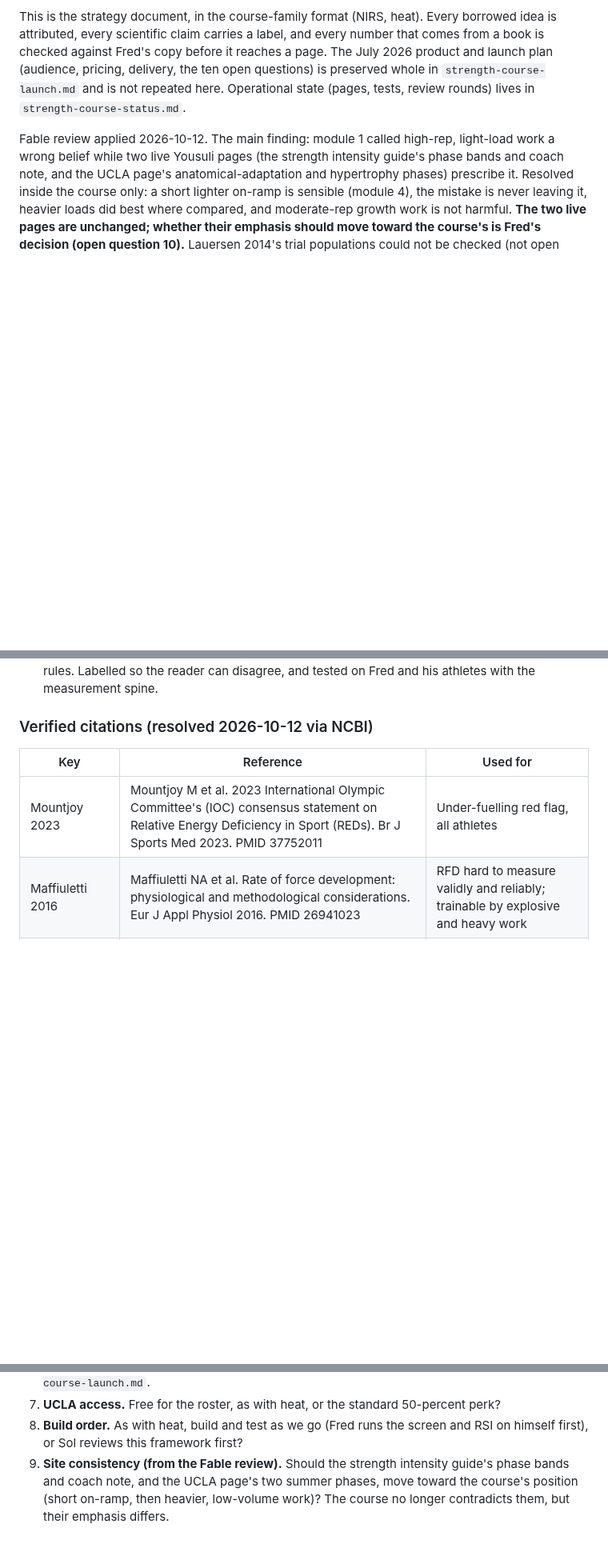
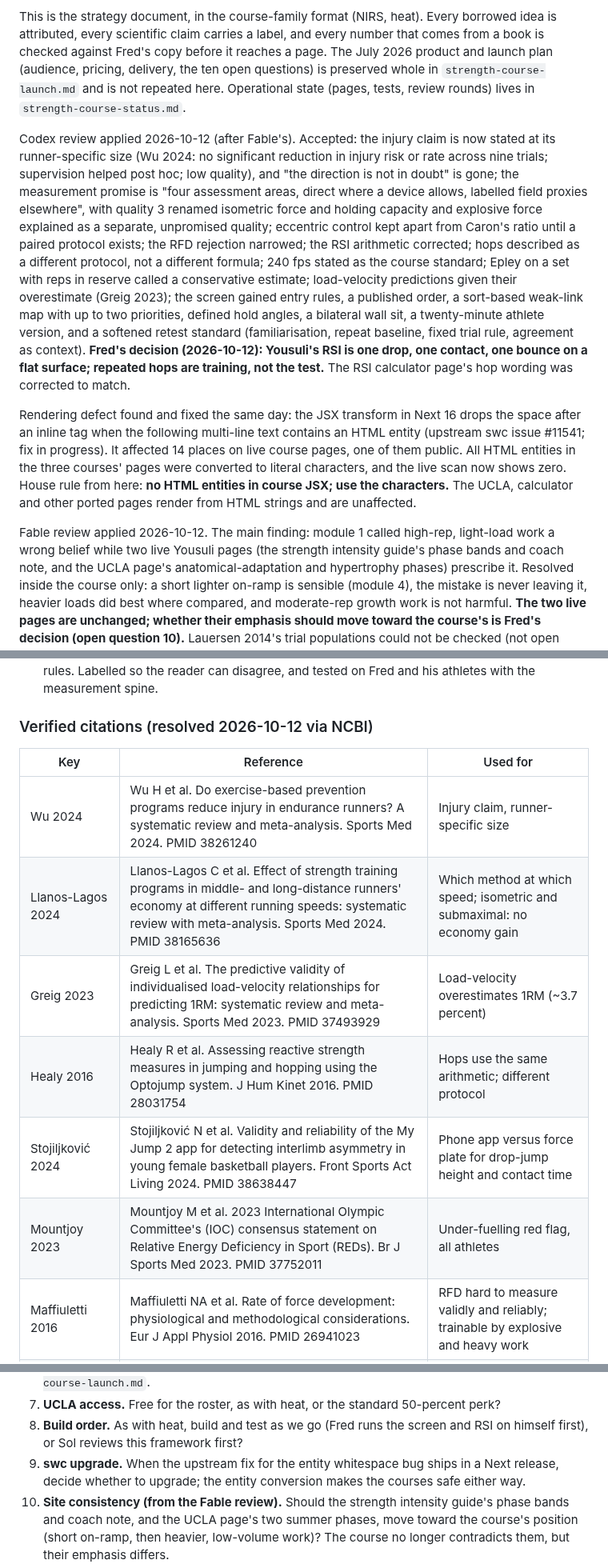
Before and after one commit to d8cq6m7ywb-commits/yousulipages, a Markdown page: strength-course-framework.md, 3 parts joined by grey strips. Shown at 80% size. Rendered like a GitHub page; blank space fills up the shorter version.

Commit message:
Strength docs: Codex review applied, RSI decision, entity-whitespace rule
Framework records the Codex round item by item, Fred's rule that RSI is
one bounce on a flat surface, five new verified citations (Wu 2024,
Llanos-Lagos 2024, Greig 2023, Healy 2016, Stojiljkovic 2024), the JSX
entity whitespace defect and the house rule that follows from it, and a
new open question on the swc upgrade. Status records the round, the
extra items in module 3's input box, and the next actions.

Co-Authored-By: Claude Fable 5.1 <noreply@anthropic.com>

```diff
--- a/strength-course-framework.md
+++ b/strength-course-framework.md
@@ -12,6 +12,36 @@ before it reaches a page. The July 2026 product and launch plan (audience,
 pricing, delivery, the ten open questions) is preserved whole in
 `strength-course-launch.md` and is not repeated here. Operational state
 (pages, tests, review rounds) lives in `strength-course-status.md`.
+
+Codex review applied 2026-10-12 (after Fable's). Accepted: the injury
+claim is now stated at its runner-specific size (Wu 2024: no significant
+reduction in injury risk or rate across nine trials; supervision helped
+post hoc; low quality), and "the direction is not in doubt" is gone; the
+measurement promise is "four assessment areas, direct where a device
+allows, labelled field proxies elsewhere", with quality 3 renamed
+isometric force and holding capacity and explosive force explained as a
+separate, unpromised quality; eccentric control kept apart from Caron's
+ratio until a paired protocol exists; the RFD rejection narrowed; the RSI
+arithmetic corrected; hops described as a different protocol, not a
+different formula; 240 fps stated as the course standard; Epley on a set
+with reps in reserve called a conservative estimate; load-velocity
+predictions given their overestimate (Greig 2023); the screen gained entry
+rules, a published order, a sort-based weak-link map with up to two
+priorities, defined hold angles, a bilateral wall sit, a twenty-minute
+athlete version, and a softened retest standard (familiarisation, repeat
+baseline, fixed trial rule, agreement as context). **Fred's decision
+(2026-10-12): Yousuli's RSI is one drop, one contact, one bounce on a flat
+surface; repeated hops are training, not the test.** The RSI calculator
+page's hop wording was corrected to match.
+
+Rendering defect found and fixed the same day: the JSX transform in Next
+16 drops the space after an inline tag when the following multi-line text
+contains an HTML entity (upstream swc issue #11541; fix in progress). It
+affected 14 places on live course pages, one of them public. All HTML
+entities in the three courses' pages were converted to literal characters,
+and the live scan now shows zero. House rule from here: **no HTML entities
+in course JSX; use the characters.** The UCLA, calculator and other ported
+pages render from HTML strings and are unaffected.
 
 Fable review applied 2026-10-12. The main finding: module 1 called
 high-rep, light-load work a wrong belief while two live Yousuli pages (the
@@ -311,6 +341,11 @@ section (whose three summer phases map cleanly onto modules 4 to 7).
 
 | Key | Reference | Used for |
 |---|---|---|
+| Wu 2024 | Wu H et al. Do exercise-based prevention programs reduce injury in endurance runners? A systematic review and meta-analysis. Sports Med 2024. PMID 38261240 | Injury claim, runner-specific size |
+| Llanos-Lagos 2024 | Llanos-Lagos C et al. Effect of strength training programs in middle- and long-distance runners' economy at different running speeds: systematic review with meta-analysis. Sports Med 2024. PMID 38165636 | Which method at which speed; isometric and submaximal: no economy gain |
+| Greig 2023 | Greig L et al. The predictive validity of individualised load-velocity relationships for predicting 1RM: systematic review and meta-analysis. Sports Med 2023. PMID 37493929 | Load-velocity overestimates 1RM (~3.7 percent) |
+| Healy 2016 | Healy R et al. Assessing reactive strength measures in jumping and hopping using the Optojump system. J Hum Kinet 2016. PMID 28031754 | Hops use the same arithmetic; different protocol |
+| Stojiljković 2024 | Stojiljković N et al. Validity and reliability of the My Jump 2 app for detecting interlimb asymmetry in young female basketball players. Front Sports Act Living 2024. PMID 38638447 | Phone app versus force plate for drop-jump height and contact time |
 | Mountjoy 2023 | Mountjoy M et al. 2023 International Olympic Committee's (IOC) consensus statement on Relative Energy Deficiency in Sport (REDs). Br J Sports Med 2023. PMID 37752011 | Under-fuelling red flag, all athletes |
 | Maffiuletti 2016 | Maffiuletti NA et al. Rate of force development: physiological and methodological considerations. Eur J Appl Physiol 2016. PMID 26941023 | RFD hard to measure validly and reliably; trainable by explosive and heavy work |
 | Lauersen 2014 | Lauersen JB et al. The effectiveness of exercise interventions to prevent sports injuries: systematic review and meta-analysis of randomised controlled trials. Br J Sports Med 2014. PMID 24100287 | Durability lever, injury reduction |
@@ -533,6 +568,9 @@ professional where the red flags say so.
    50-percent perk?
 8. **Build order.** As with heat, build and test as we go (Fred runs the
    screen and RSI on himself first), or Sol reviews this framework first?
+11. **swc upgrade.** When the upstream fix for the entity whitespace bug
+    ships in a Next release, decide whether to upgrade; the entity
+    conversion makes the courses safe either way.
 10. **Site consistency (from the Fable review).** Should the strength
     intensity guide's phase bands and coach note, and the UCLA page's two
     summer phases, move toward the course's position (short on-ramp, then
```
Also changed, not shown: strength-course-status.md (+14 -4 lines).
